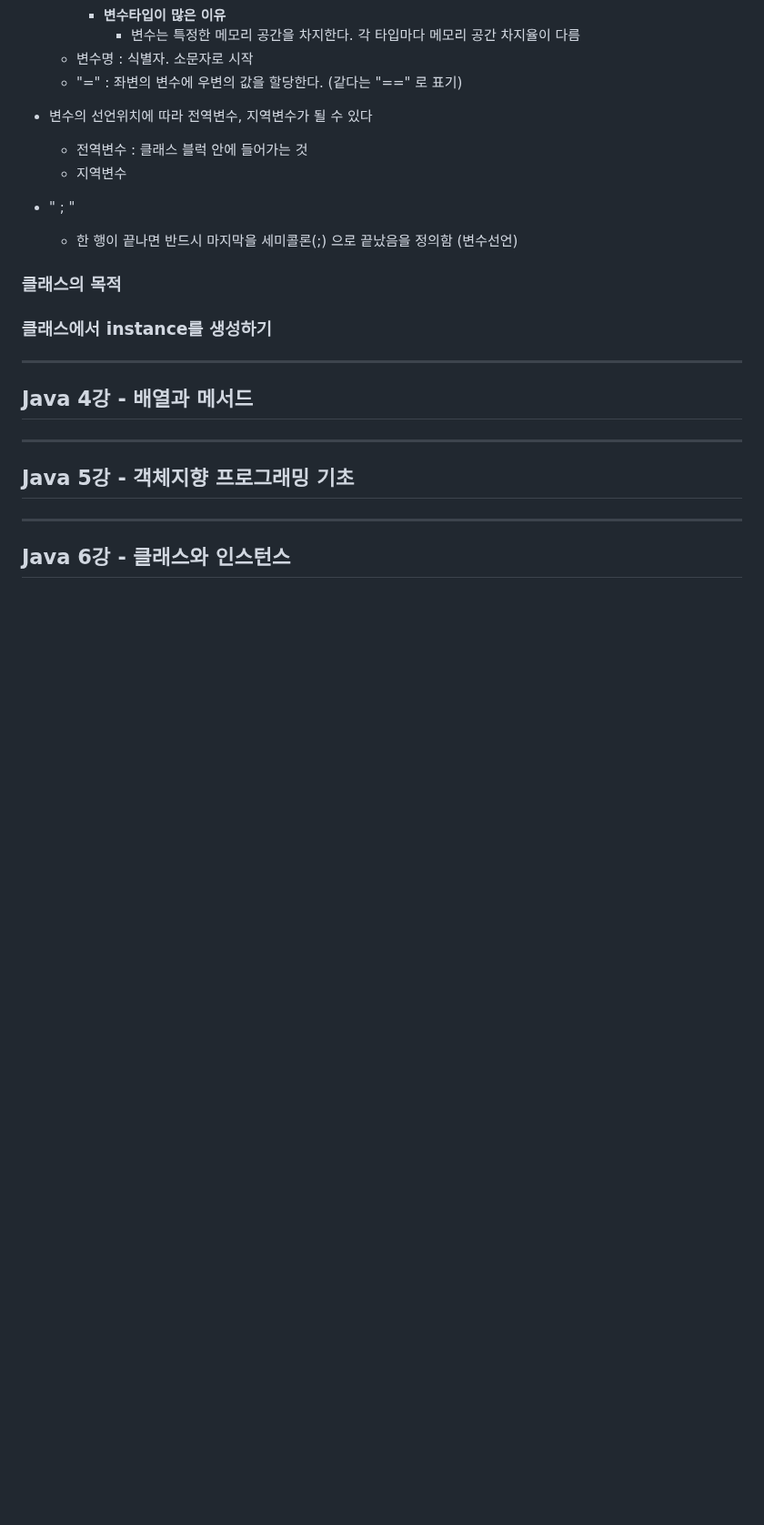
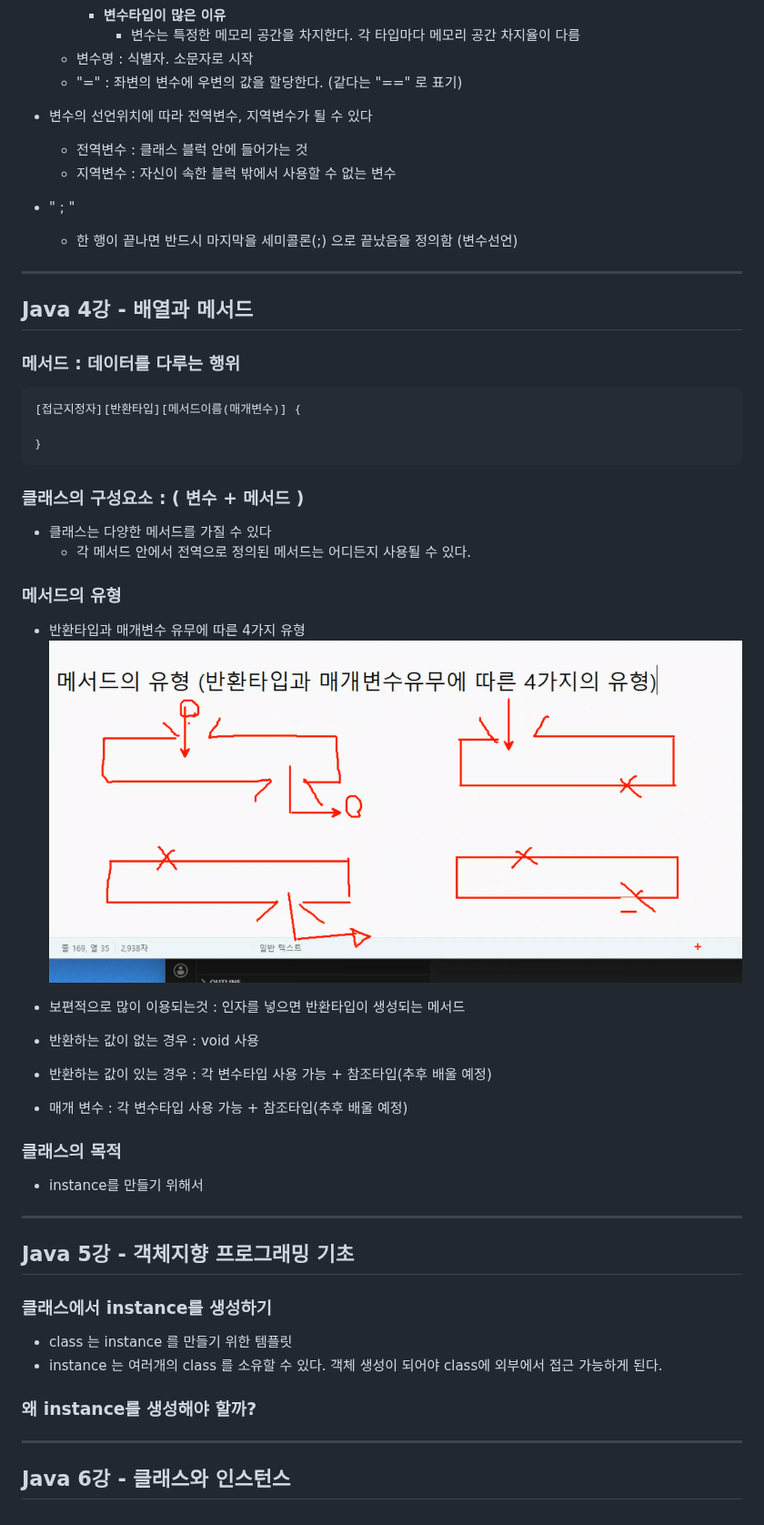
Before and after one commit to easty00/TIL, a Markdown page: TIL/2026-10-22.md, the part around the change. Shown at 91% size. GitHub-like rendering; pictures changed too: TIL/image-1.png (added); blank space fills up the shorter version.

Commit message:
docs: step3 중간저장

````diff
--- a/TIL/2026-10-22.md
+++ b/TIL/2026-10-22.md
@@ -102,29 +102,53 @@
 
 - 변수의 선언위치에 따라 전역변수, 지역변수가 될 수 있다
   - 전역변수 : 클래스 블럭 안에 들어가는 것
-  - 지역변수
+  - 지역변수 : 자신이 속한 블럭 밖에서 사용할 수 없는 변수
 
 - " ; "
   - 한 행이 끝나면 반드시 마지막을 세미콜론(;) 으로 끝났음을 정의함 (변수선언)
 
 
+---
+## Java 4강 - 배열과 메서드
+
+### 메서드 : 데이터를 다루는 행위
+  ```
+  [접근지정자][반환타입][메서드이름(매개변수)] {
+
+  }
+  ```
+
+
+### 클래스의 구성요소 : ( 변수 + 메서드 )
+
+- 클래스는 다양한 메서드를 가질 수 있다
+  - 각 메서드 안에서 전역으로 정의된 메서드는 어디든지 사용될 수 있다.
+
+
+### 메서드의 유형
+- 반환타입과 매개변수 유무에 따른 4가지 유형
+![alt text](image-1.png)
+
+- 보편적으로 많이 이용되는것 : 인자를 넣으면 반환타입이 생성되는 메서드
+- 반환하는 값이 없는 경우 : void 사용
+- 반환하는 값이 있는 경우 : 각 변수타입 사용 가능 + 참조타입(추후 배울 예정)
+- 매개 변수 : 각 변수타입 사용 가능 + 참조타입(추후 배울 예정)
+
 
 ### 클래스의 목적
 
-
-
-### 클래스에서 instance를 생성하기
-
-
-
----
-## Java 4강 - 배열과 메서드
+- instance를 만들기 위해서
 
 
 
 ---
 ## Java 5강 - 객체지향 프로그래밍 기초
 
+### 클래스에서 instance를 생성하기
+- class 는 instance 를 만들기 위한 템플릿
+- instance 는 여러개의 class 를 소유할 수 있다. 객체 생성이 되어야 class에 외부에서 접근 가능하게 된다.
+
+### 왜 instance를 생성해야 할까?
 
 
 ---
````
Also changed, not shown: 1 other file.
